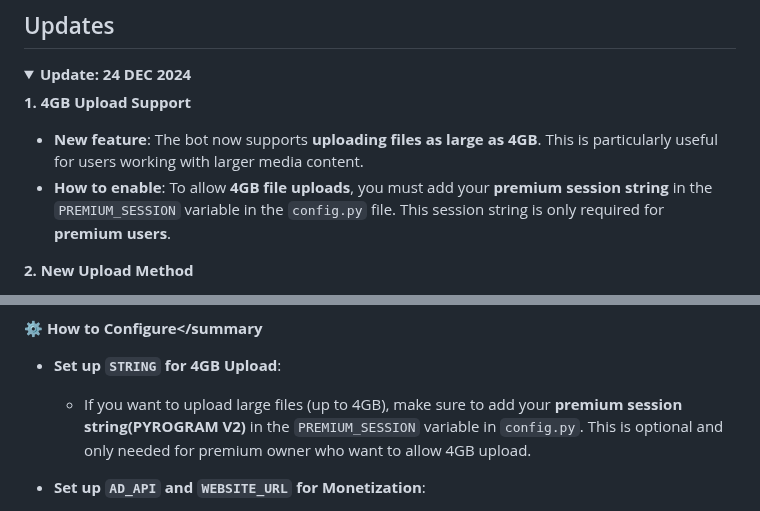
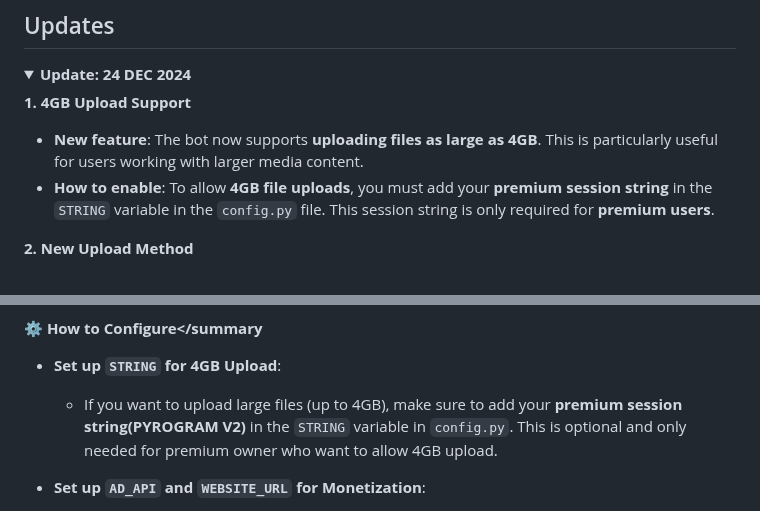
Before and after one commit to devgaganin/Save-Restricted-Content-Bot-V2, a Markdown page: README.md, 2 parts joined by grey strips. GitHub-like rendering; folded sections open.

```diff
--- a/README.md
+++ b/README.md
@@ -179,7 +179,7 @@ To run the bot, you'll need to configure a few sensitive variables. Here's how t
 
 **1. 4GB Upload Support**
    - **New feature**: The bot now supports **uploading files as large as 4GB**. This is particularly useful for users working with larger media content.
-   - **How to enable**: To allow **4GB file uploads**, you must add your **premium session string** in the `PREMIUM_SESSION` variable in the `config.py` file. This session string is only required for **premium users**.
+   - **How to enable**: To allow **4GB file uploads**, you must add your **premium session string** in the `STRING` variable in the `config.py` file. This session string is only required for **premium users**.
 
 **2. New Upload Method**
    - A new, optimized **upload method** has been added for handling large file uploads more efficiently.
@@ -238,7 +238,7 @@ To run the bot, you'll need to configure a few sensitive variables. Here's how t
 **⚙️ How to Configure</summary**
 
 - **Set up `STRING` for 4GB Upload**:
-   - If you want to upload large files (up to 4GB), make sure to add your **premium session string(PYROGRAM V2)** in the `PREMIUM_SESSION` variable in `config.py`. This is optional and only needed for premium owner who want to allow 4GB upload.
+   - If you want to upload large files (up to 4GB), make sure to add your **premium session string(PYROGRAM V2)** in the `STRING` variable in `config.py`. This is optional and only needed for premium owner who want to allow 4GB upload.
 
 - **Set up `AD_API` and `WEBSITE_URL` for Monetization**:
    - To use the link shortener service for monetization, collect the API key and website URL from your shortener provider (e.g., **UpShrink**, **AdFly**) and add them to the `AD_API` and `WEBSITE_URL` variables in `config.py`.
```
